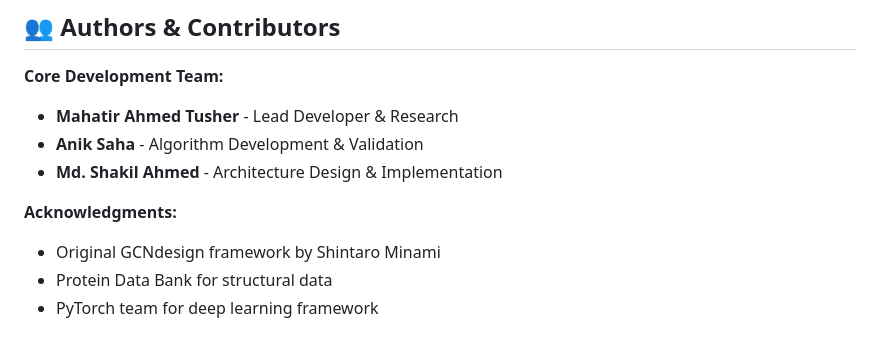
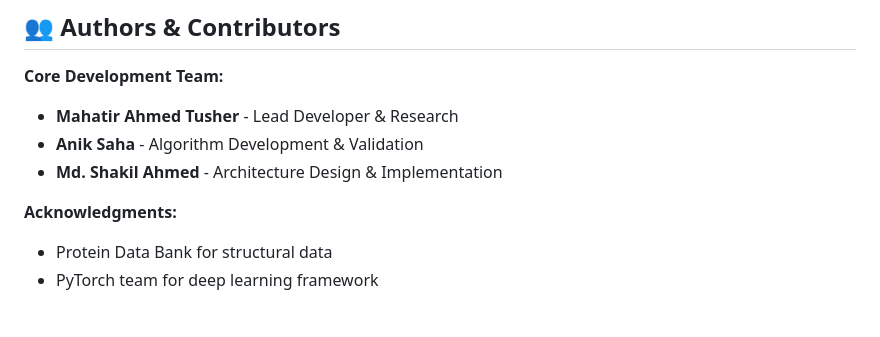
Before and after one commit to Mahatir-Ahmed-Tusher/ProtGCN, a Markdown page: README.md, the part around the change. Drawn GitHub-style.

```diff
--- a/README.md
+++ b/README.md
@@ -512,7 +512,6 @@ We welcome contributions! Please see our [Contributing Guidelines](CONTRIBUTING.
 - **Md. Shakil Ahmed** - Architecture Design & Implementation
 
 **Acknowledgments:**
-- Original GCNdesign framework by Shintaro Minami
 - Protein Data Bank for structural data
 - PyTorch team for deep learning framework
 
```
